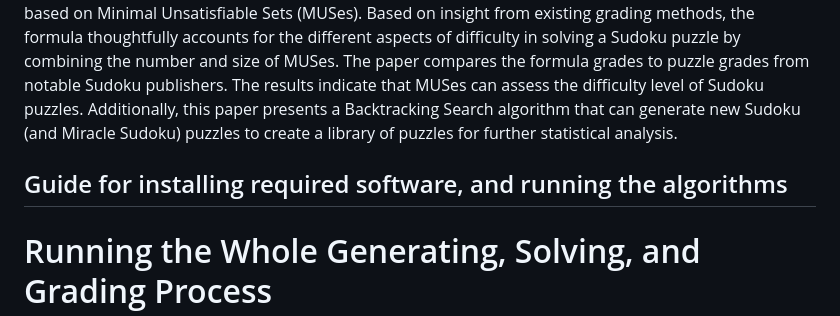
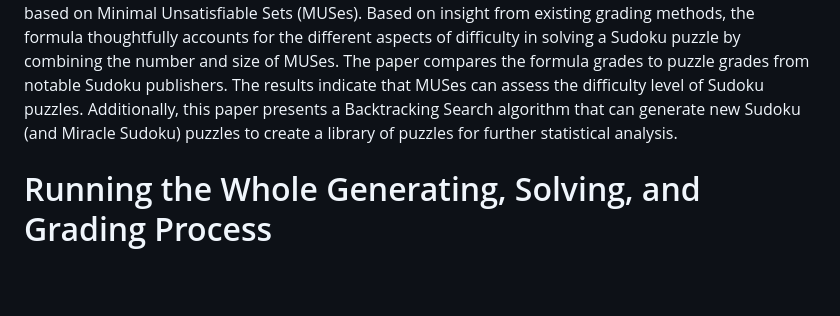
Before and after one commit to benjiJonsson/CS5099-Masters-Dissertation, a Markdown page: README.md, the part around the change. GitHub-like rendering; blank space fills up the shorter version.

```diff
--- a/README.md
+++ b/README.md
@@ -5,8 +5,6 @@
 ## Abstract
 
 The varied difficulty of Sudoku puzzles offers an exciting domain for measuring the difficulty of logic problems for humans. Current approaches focus on directly modelling how humans solve Sudoku puzzles by summing the perceived difficulty of the solving techniques used when solving them. This paper proposes a more general method for measuring the difficulty of Sudoku puzzles using a solving algorithm based on Minimal Unsatisfiable Sets (MUSes). Based on insight from existing grading methods, the formula thoughtfully accounts for the different aspects of difficulty in solving a Sudoku puzzle by combining the number and size of MUSes. The paper compares the formula grades to puzzle grades from notable Sudoku publishers. The results indicate that MUSes can assess the difficulty level of Sudoku puzzles. Additionally, this paper presents a Backtracking Search algorithm that can generate new Sudoku (and Miracle Sudoku) puzzles to create a library of puzzles for further statistical analysis.
-
-## Guide for installing required software, and running the algorithms
 
 # Running the Whole Generating, Solving, and Grading Process
 1. Install DEMYSTIFY:
```
